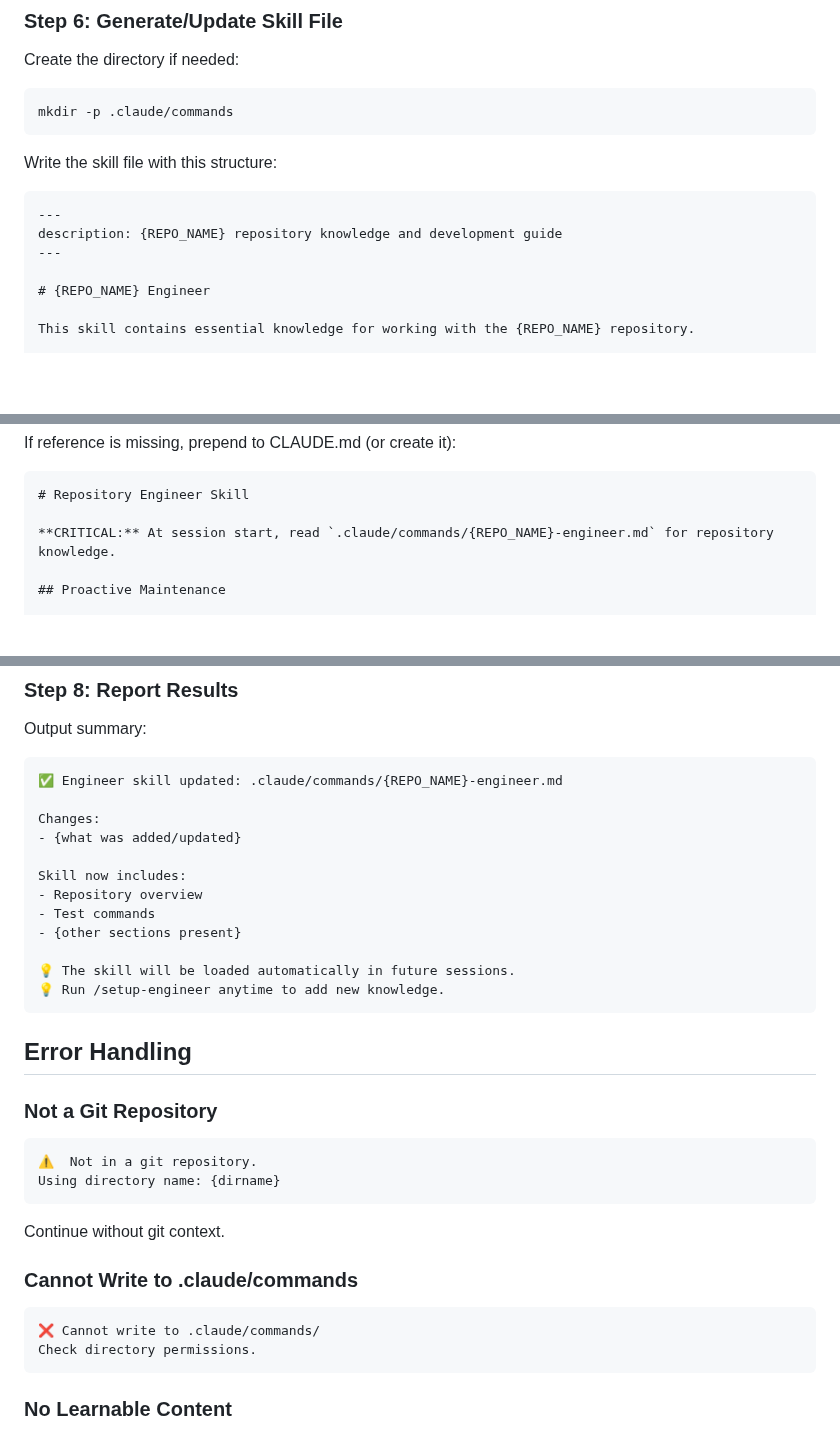
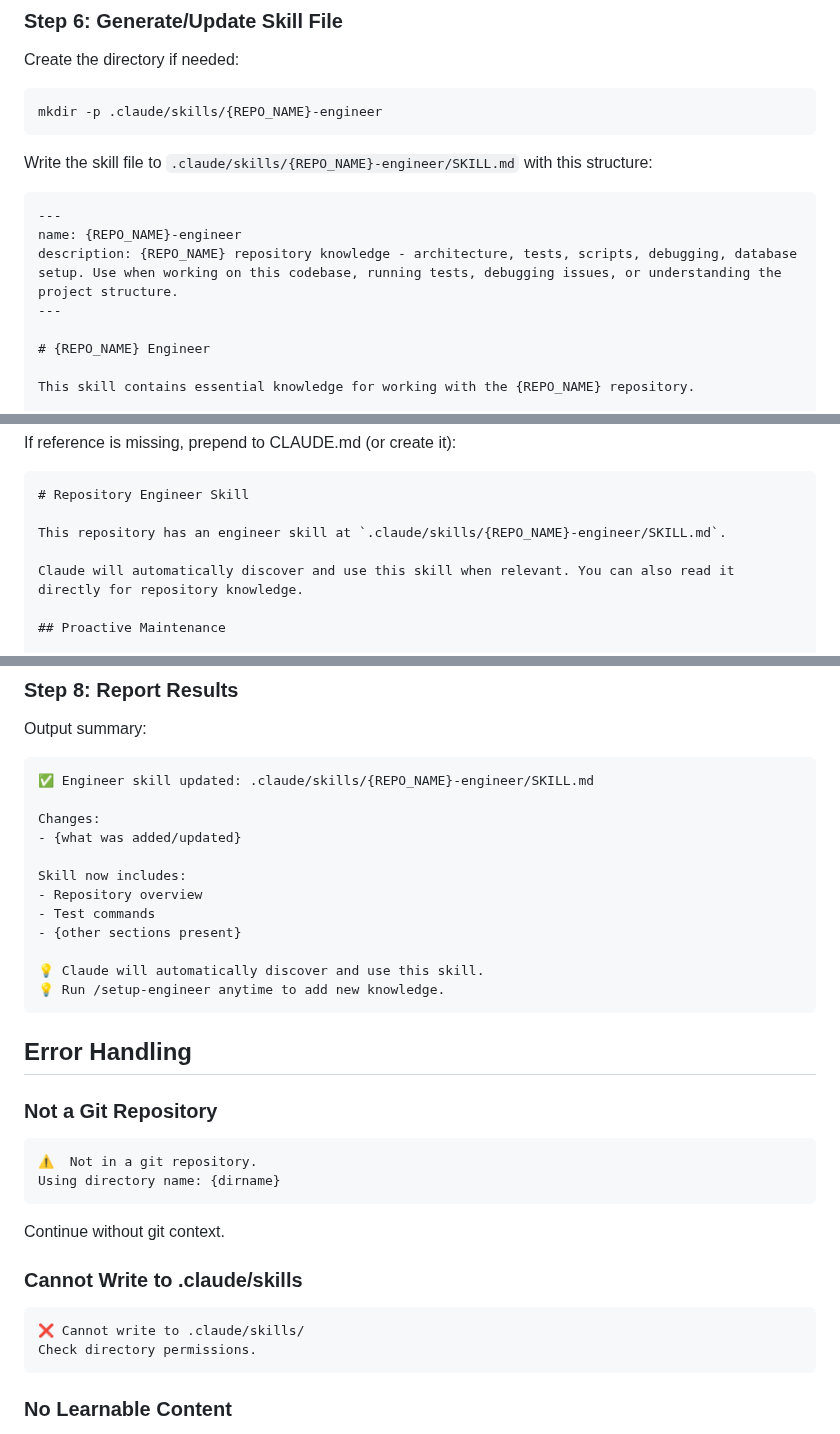
Before and after one commit to niekcandaele/claude-helpers, a Markdown page: commands/setup-engineer.md, 3 parts joined by grey strips. GitHub-like rendering; blank space fills up the shorter version.

Commit message:
fix: output

````diff
--- a/commands/setup-engineer.md
+++ b/commands/setup-engineer.md
@@ -146,14 +146,15 @@ When updating an existing skill:
 
 Create the directory if needed:
 ```bash
-mkdir -p .claude/commands
+mkdir -p .claude/skills/{REPO_NAME}-engineer
 ```
 
-Write the skill file with this structure:
+Write the skill file to `.claude/skills/{REPO_NAME}-engineer/SKILL.md` with this structure:
 
 ```markdown
 ---
-description: {REPO_NAME} repository knowledge and development guide
+name: {REPO_NAME}-engineer
+description: {REPO_NAME} repository knowledge - architecture, tests, scripts, debugging, database setup. Use when working on this codebase, running tests, debugging issues, or understanding the project structure.
 ---
 
 # {REPO_NAME} Engineer
@@ -260,7 +261,9 @@ If reference is missing, prepend to CLAUDE.md (or create it):
 ```markdown
 # Repository Engineer Skill
 
-**CRITICAL:** At session start, read `.claude/commands/{REPO_NAME}-engineer.md` for repository knowledge.
+This repository has an engineer skill at `.claude/skills/{REPO_NAME}-engineer/SKILL.md`.
+
+Claude will automatically discover and use this skill when relevant. You can also read it directly for repository knowledge.
 
 ## Proactive Maintenance
 
@@ -291,7 +294,7 @@ The goal is keeping the skill accurate and useful, not just accumulating informa
 Output summary:
 
 ```
-✅ Engineer skill updated: .claude/commands/{REPO_NAME}-engineer.md
+✅ Engineer skill updated: .claude/skills/{REPO_NAME}-engineer/SKILL.md
 
 Changes:
 - {what was added/updated}
@@ -301,7 +304,7 @@ Skill now includes:
 - Test commands
 - {other sections present}
 
-💡 The skill will be loaded automatically in future sessions.
+💡 Claude will automatically discover and use this skill.
 💡 Run /setup-engineer anytime to add new knowledge.
 ```
 
@@ -314,9 +317,9 @@ Using directory name: {dirname}
 ```
 Continue without git context.
 
-### Cannot Write to .claude/commands
+### Cannot Write to .claude/skills
 ```
-❌ Cannot write to .claude/commands/
+❌ Cannot write to .claude/skills/
 Check directory permissions.
 ```
 
````
Also changed, not shown: other parts of commands/setup-engineer.md (+1 -1 lines).
